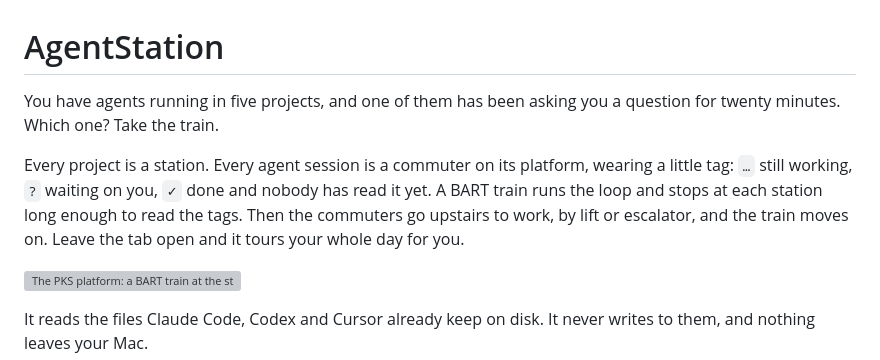
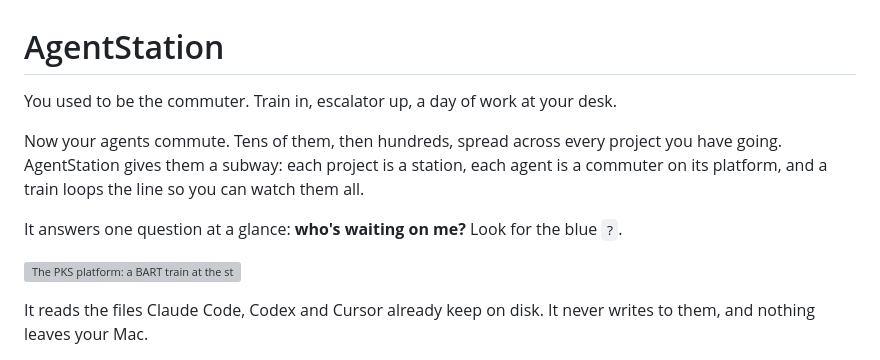
Before and after one commit to ClaudiusMa/AgentStation, a Markdown page: README.md, the part around the change. GitHub-like rendering; grey boxes are pictures that could not be loaded.

Commit message:
README: tell it as a commute, and name the one question it answers
Co-Authored-By: Claude Opus 5.5 <noreply@anthropic.com>

```diff
--- a/README.md
+++ b/README.md
@@ -1,13 +1,12 @@
 # AgentStation
 
-You have agents running in five projects, and one of them has been asking you a question for twenty minutes.
-Which one? Take the train.
+You used to be the commuter. Train in, escalator up, a day of work at your desk.
 
-Every project is a station. Every agent session is a commuter on its platform, wearing a little tag: `…` still
-working, `?` waiting on you, `✓` done and nobody has read it yet. A BART train runs the loop and stops at each
-station long enough to read the tags. Then the commuters go upstairs to work, by lift or escalator, and the train
-moves on.
-Leave the tab open and it tours your whole day for you.
+Now your agents commute. Tens of them, then hundreds, spread across every project you have going. AgentStation
+gives them a subway: each project is a station, each agent is a commuter on its platform, and a train loops the line
+so you can watch them all.
+
+It answers one question at a glance: **who's waiting on me?** Look for the blue `?`.
 
 ![The PKS platform: a BART train at the station, the escalator up to work, and the line of projects below](docs/screenshot.webp)
 
```
